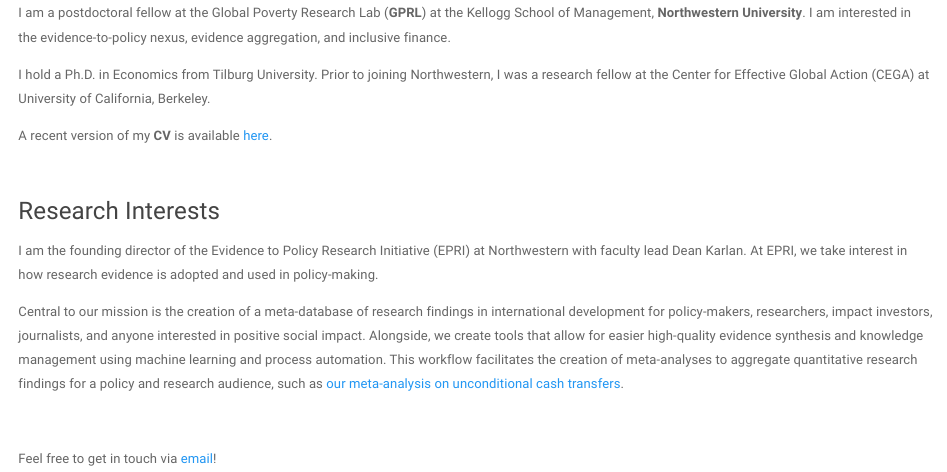
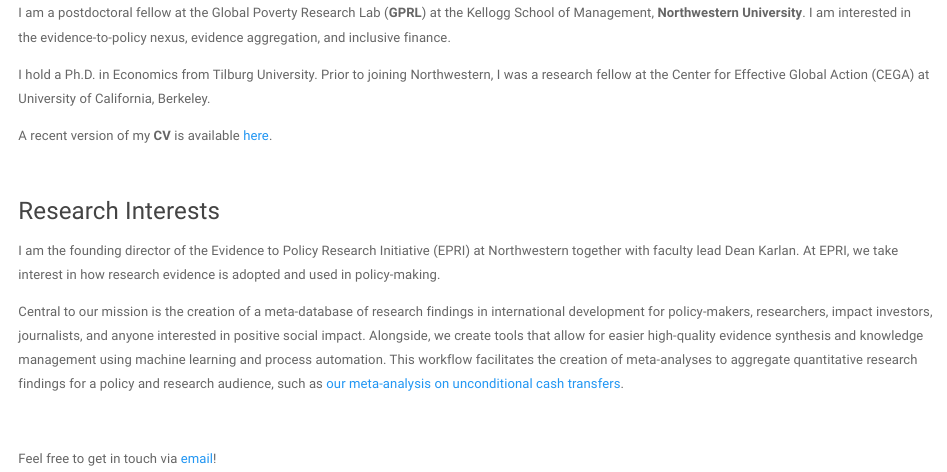
Before and after one commit to ruschenpohler/ruschenpohler.github.io, an R Markdown document (index.Rmd): the page in a window 1100 px wide, from 170 px down. Rendered offline with R 4.5, knitr and Pandoc, with nearby package versions; a font, style sheet, LaTeX package, included part or bibliography that could not be used is replaced or left out.

Commit message:
Artificial commit to test updating bug

```diff
--- a/index.Rmd
+++ b/index.Rmd
@@ -24,7 +24,7 @@
 
 <p>
 
-I am the founding director of the Evidence to Policy Research Initiative (EPRI) at Northwestern with faculty lead Dean Karlan. At EPRI, we take interest in how research evidence is adopted and used in policy-making.
+I am the founding director of the Evidence to Policy Research Initiative (EPRI) at Northwestern together with faculty lead Dean Karlan. At EPRI, we take interest in how research evidence is adopted and used in policy-making.
 
 Central to our mission is the creation of a meta-database of research findings in international development for policy-makers, researchers, impact investors, journalists, and anyone interested in positive social impact. Alongside, we create tools that allow for easier high-quality evidence synthesis and knowledge management using machine learning and process automation. This workflow facilitates the creation of meta-analyses to aggregate quantitative research findings for a policy and research audience, such as [our meta-analysis on unconditional cash transfers](https://www.nber.org/papers/w32779).
 
```
Also changed, not shown: index.html.
